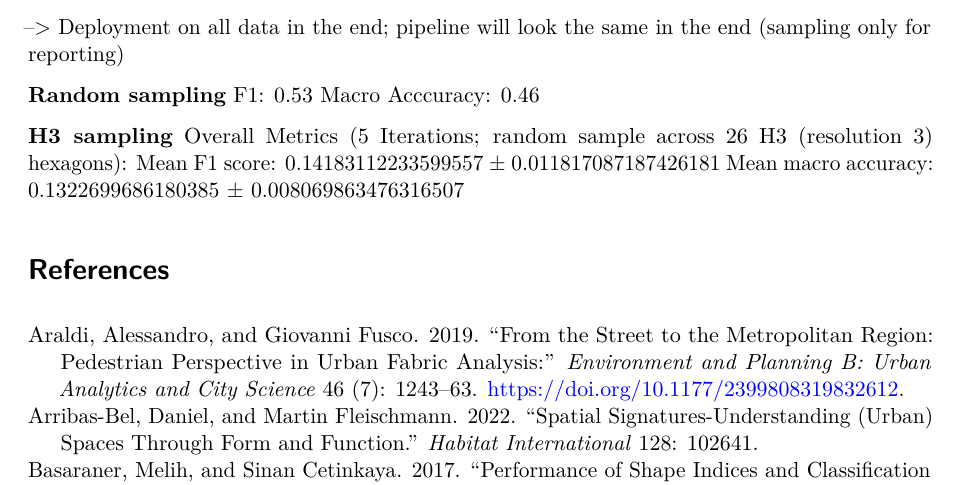
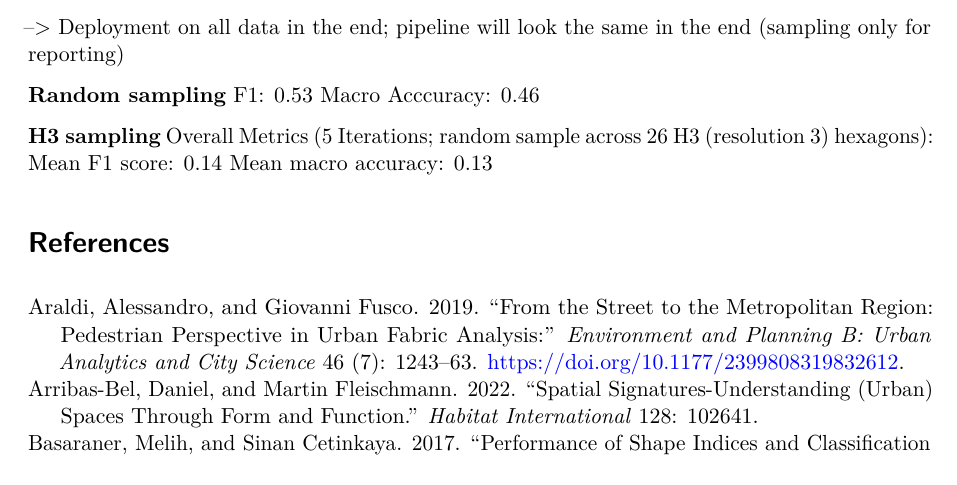
Before and after one commit to eurofab-project/technical-notes, a Quarto document (notes/algorithm-design.qmd): part of page 34 of 36, cut so that both start at the same text. Rendered offline with R 4.5, knitr and Pandoc in place of Quarto, then LaTeX, with nearby package versions.

Commit message:
minor changes to sampling

```diff
--- a/notes/algorithm-design.qmd
+++ b/notes/algorithm-design.qmd
@@ -758,9 +758,8 @@ Macro Acccuracy: 0.46
 
 **H3 sampling**
 Overall Metrics (5 Iterations; random sample across 26 H3 (resolution 3) hexagons):
-Mean F1 score: 0.14183112233599557 ± 0.011817087187426181
-Mean macro accuracy: 0.1322699686180385 ± 0.008069863476316507
-
+Mean F1 score: 0.14
+Mean macro accuracy: 0.13
 
 
 
```
Also changed, not shown: 1 other file.
